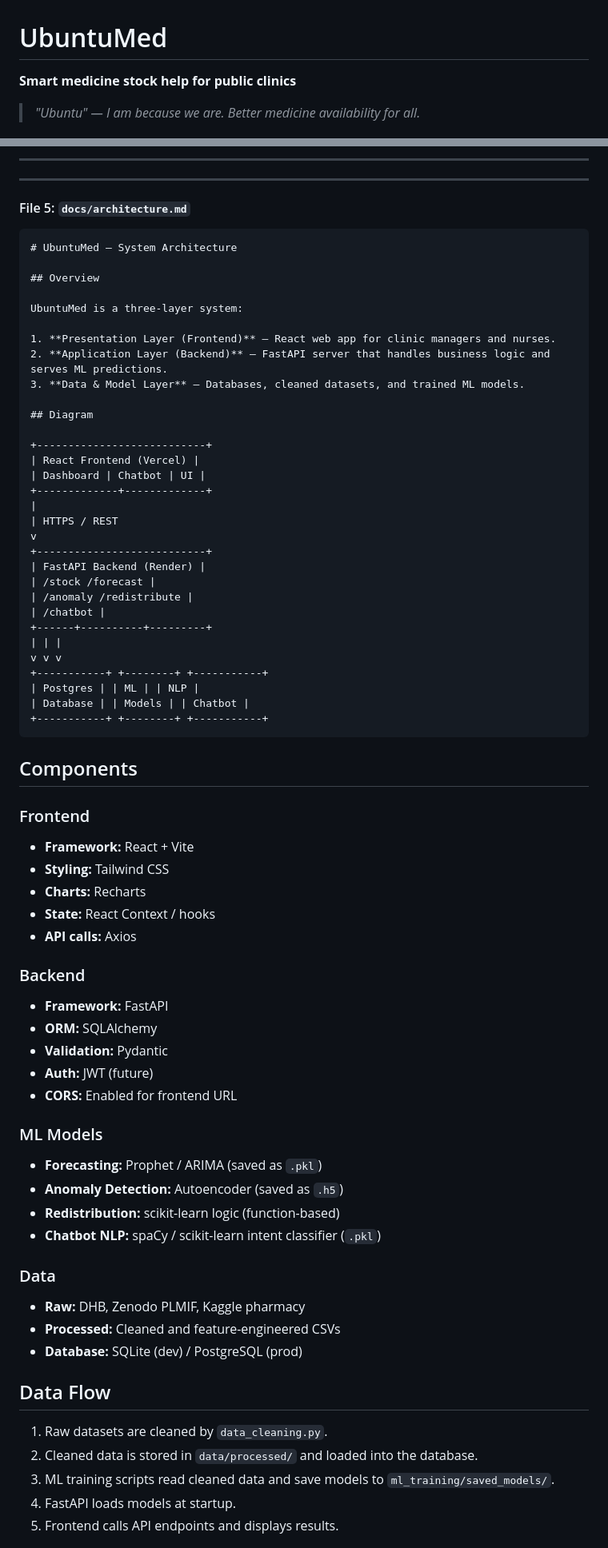
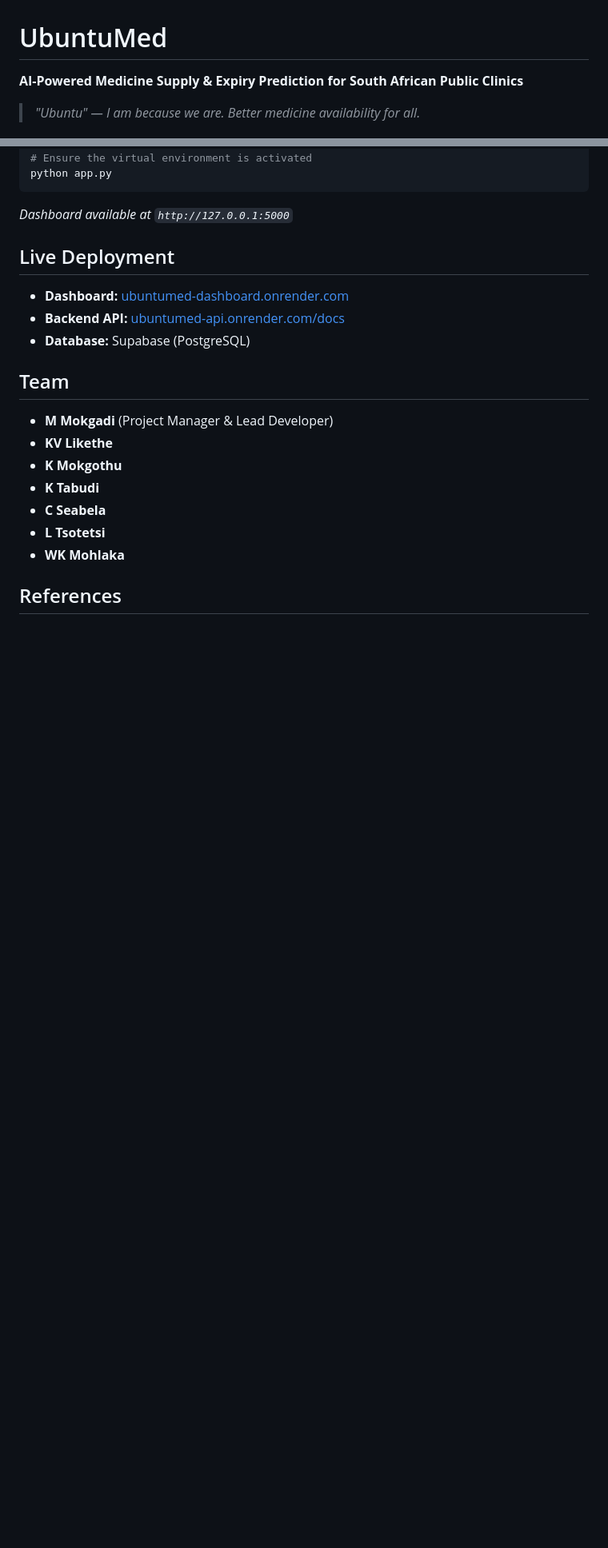
Before and after one commit to Resolution-Point/UbuntuMed, a Markdown page: README.md, 2 parts joined by grey strips. Shown at 80% size. Rendered like a GitHub page; blank space fills up the shorter version.

````diff
--- a/README.md
+++ b/README.md
@@ -1,6 +1,6 @@
 # UbuntuMed
 
-**Smart medicine stock help for public clinics**
+**AI-Powered Medicine Supply & Expiry Prediction for South African Public Clinics**
 
 > _"Ubuntu" — I am because we are. Better medicine availability for all._
 
@@ -179,79 +119,24 @@ deployment.md — Deployment instructions
----
-
----
-
-#### File 5: `docs/architecture.md`
-
-```markdown
-# UbuntuMed — System Architecture
-
-## Overview
-
-UbuntuMed is a three-layer system:
-
-1. **Presentation Layer (Frontend)** — React web app for clinic managers and nurses.
-2. **Application Layer (Backend)** — FastAPI server that handles business logic and serves ML predictions.
-3. **Data & Model Layer** — Databases, cleaned datasets, and trained ML models.
-
-## Diagram
-
-+---------------------------+
-| React Frontend (Vercel) |
-| Dashboard | Chatbot | UI |
-+-------------+-------------+
-|
-| HTTPS / REST
-v
-+---------------------------+
-| FastAPI Backend (Render) |
-| /stock /forecast |
-| /anomaly /redistribute |
-| /chatbot |
-+------+----------+---------+
-| | |
-v v v
-+-----------+ +--------+ +-----------+
-| Postgres | | ML | | NLP |
-| Database | | Models | | Chatbot |
-+-----------+ +--------+ +-----------+
+# Ensure the virtual environment is activated
+python app.py
 ```
 
-## Components
+_Dashboard available at `http://127.0.0.1:5000`_
 
-### Frontend
+## Live Deployment
 
-- **Framework:** React + Vite
-- **Styling:** Tailwind CSS
-- **Charts:** Recharts
-- **State:** React Context / hooks
-- **API calls:** Axios
+- **Dashboard:** [ubuntumed-dashboard.onrender.com](https://ubuntumed-dashboard.onrender.com/)
+- **Backend API:** [ubuntumed-api.onrender.com/docs](https://ubuntumed-api.onrender.com/docs)
+- **Database:** Supabase (PostgreSQL)
 
-### Backend
+## Team
 
-- **Framework:** FastAPI
-- **ORM:** SQLAlchemy
-- **Validation:** Pydantic
-- **Auth:** JWT (future)
-- **CORS:** Enabled for frontend URL
+- **M Mokgadi** (Project Manager & Lead Developer)
+- **KV Likethe**
+- **K Mokgothu**
+- **K Tabudi**
+- **C Seabela**
+- **L Tsotetsi**
+- **WK Mohlaka**
 
-### ML Models
+## References
 
-- **Forecasting:** Prophet / ARIMA (saved as `.pkl`)
-- **Anomaly Detection:** Autoencoder (saved as `.h5`)
-- **Redistribution:** scikit-learn logic (function-based)
-- **Chatbot NLP:** spaCy / scikit-learn intent classifier (`.pkl`)
-
-### Data
-
-- **Raw:** DHB, Zenodo PLMIF, Kaggle pharmacy
-- **Processed:** Cleaned and feature-engineered CSVs
-- **Database:** SQLite (dev) / PostgreSQL (prod)
-
-## Data Flow
-
-1. Raw datasets are cleaned by `data_cleaning.py`.
-2. Cleaned data is stored in `data/processed/` and loaded into the database.
-3. ML training scripts read cleaned data and save models to `ml_training/saved_models/`.
-4. FastAPI loads models at startup.
-5. Frontend calls API endpoints and displays results.
-
````
Also changed, not shown: other parts of README.md (+86 -159 lines), docs/images/1_forecast_actual_vs_predicted.png (added), docs/images/2_anomaly_detection.png (added), docs/images/3_feature_importance.png (added), docs/images/4_dl_training_loss.png (added).
